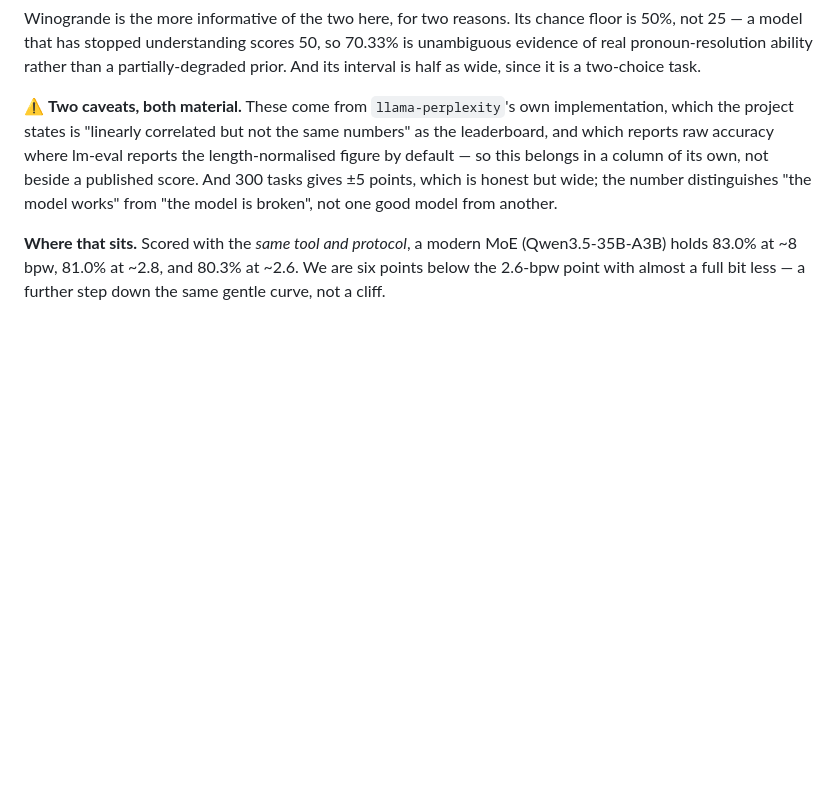
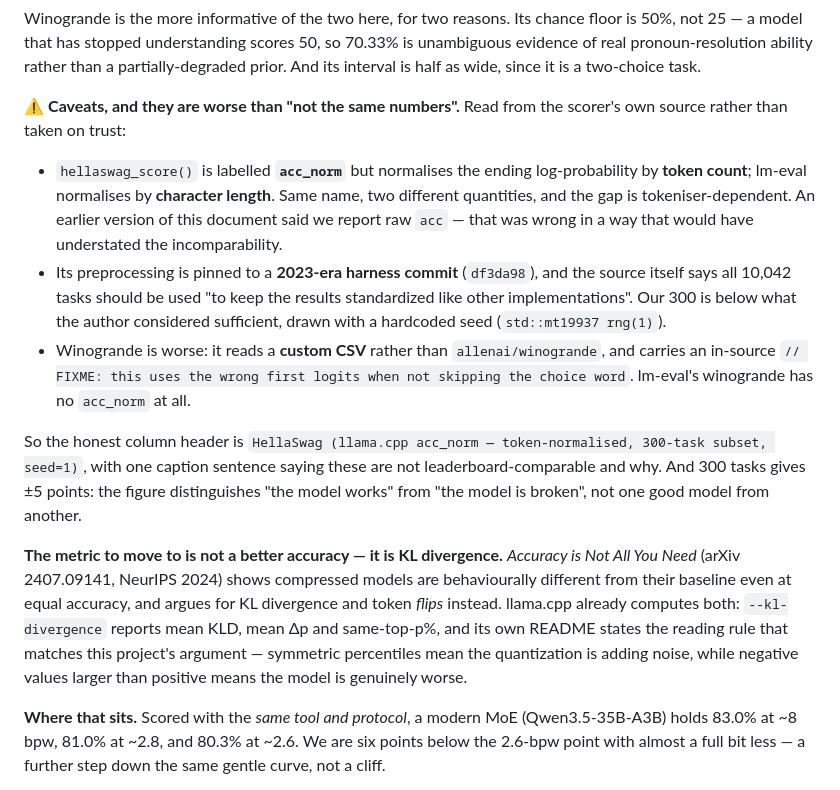
Before and after one commit to Anjielon/fucina, a Markdown page: docs/RESULTS.md, the part around the change. Rendered like a GitHub page; blank space fills up the shorter version.

Commit message:
fix: our HellaSwag caveat was wrong in the direction that flattered us
Read from llama.cpp's source instead of taken on trust. hellaswag_score() is
labelled acc_norm but normalises by TOKEN count; lm-eval normalises by
CHARACTER length. This document previously said we report raw acc - wrong, and
wrong in the direction that understated the incomparability.

Also from the source: preprocessing pinned to a 2023-era harness commit, the
author's own comment that all 10042 tasks should be used, a hardcoded seed, and
a Winogrande implementation that reads a custom CSV and carries an in-source
FIXME about using the wrong first logits.

And records the metric to move to: KL divergence, per Accuracy is Not All You
Need (arXiv 2407.09141, NeurIPS 2024). llama.cpp already computes it.

Co-Authored-By: Claude Opus 5 <noreply@anthropic.com>
Claude-Session: https://claude.ai/code/session_01FEsCw8PTJjca1mUwu6jMzX

```diff
--- a/docs/RESULTS.md
+++ b/docs/RESULTS.md
@@ -502,13 +502,38 @@ floor is 50%, not 25 — a model that has stopped understanding scores 50, so
 partially-degraded prior. And its interval is half as wide, since it is a
 two-choice task.
 
-⚠️ **Two caveats, both material.** These come from `llama-perplexity`'s own
-implementation, which the project states is "linearly correlated but not the
-same numbers" as the leaderboard, and which reports raw accuracy where lm-eval
-reports the length-normalised figure by default — so this belongs in a column
-of its own, not beside a published score. And 300 tasks gives ±5 points, which
-is honest but wide; the number distinguishes "the model works" from "the model
-is broken", not one good model from another.
+⚠️ **Caveats, and they are worse than "not the same numbers".** Read from the
+scorer's own source rather than taken on trust:
+
+- `hellaswag_score()` is labelled **`acc_norm`** but normalises the ending
+  log-probability by **token count**; lm-eval normalises by **character
+  length**. Same name, two different quantities, and the gap is
+  tokeniser-dependent. An earlier version of this document said we report raw
+  `acc` — that was wrong in a way that would have understated the
+  incomparability.
+- Its preprocessing is pinned to a **2023-era harness commit** (`df3da98`), and
+  the source itself says all 10,042 tasks should be used "to keep the results
+  standardized like other implementations". Our 300 is below what the author
+  considered sufficient, drawn with a hardcoded seed (`std::mt19937 rng(1)`).
+- Winogrande is worse: it reads a **custom CSV** rather than
+  `allenai/winogrande`, and carries an in-source
+  `// FIXME: this uses the wrong first logits when not skipping the choice
+  word`. lm-eval's winogrande has no `acc_norm` at all.
+
+So the honest column header is
+`HellaSwag (llama.cpp acc_norm — token-normalised, 300-task subset, seed=1)`,
+with one caption sentence saying these are not leaderboard-comparable and why.
+And 300 tasks gives ±5 points: the figure distinguishes "the model works" from
+"the model is broken", not one good model from another.
+
+**The metric to move to is not a better accuracy — it is KL divergence.**
+*Accuracy is Not All You Need* (arXiv 2407.09141, NeurIPS 2024) shows compressed
+models are behaviourally different from their baseline even at equal accuracy,
+and argues for KL divergence and token *flips* instead. llama.cpp already
+computes both: `--kl-divergence` reports mean KLD, mean Δp and same-top-p%, and
+its own README states the reading rule that matches this project's argument —
+symmetric percentiles mean the quantization is adding noise, while negative
+values larger than positive means the model is genuinely worse.
 
 **Where that sits.** Scored with the *same tool and protocol*, a modern MoE
 (Qwen3.5-35B-A3B) holds 83.0% at ~8 bpw, 81.0% at ~2.8, and 80.3% at ~2.6. We
```
